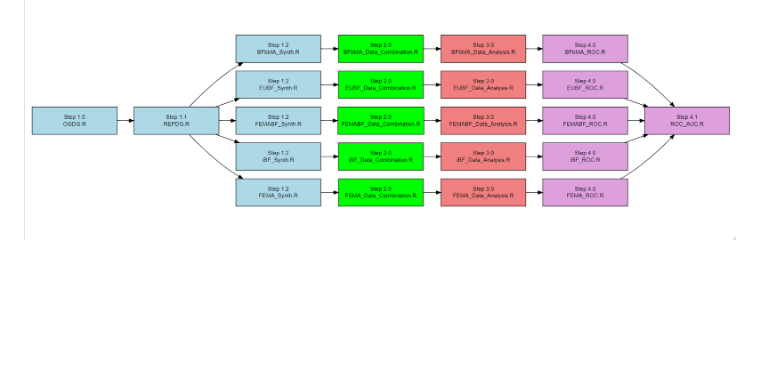
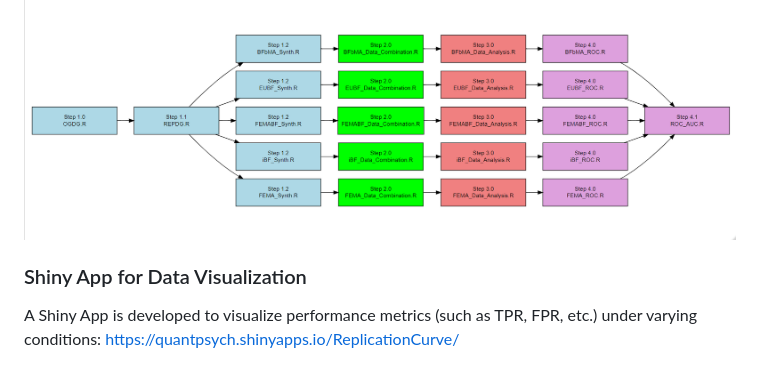
Before and after one commit to wnk4242/MetaBayes_Evaluation, a Markdown page: README.md, the part around the change. Drawn GitHub-style; blank space fills up the shorter version.

Commit message:
Add a Shiny App link

```diff
--- a/README.md
+++ b/README.md
@@ -63,3 +63,6 @@ We provide R scripts demonstrating simulation and data analysis procedures. Due
 
 An R script workflow diagram is included to illustrate the data generation and analysis process.
 ![Workflow Diagram](workflow.png)
+
+### Shiny App for Data Visualization
+A Shiny App is developed to visualize performance metrics (such as TPR, FPR, etc.) under varying conditions: https://quantpsych.shinyapps.io/ReplicationCurve/
```
